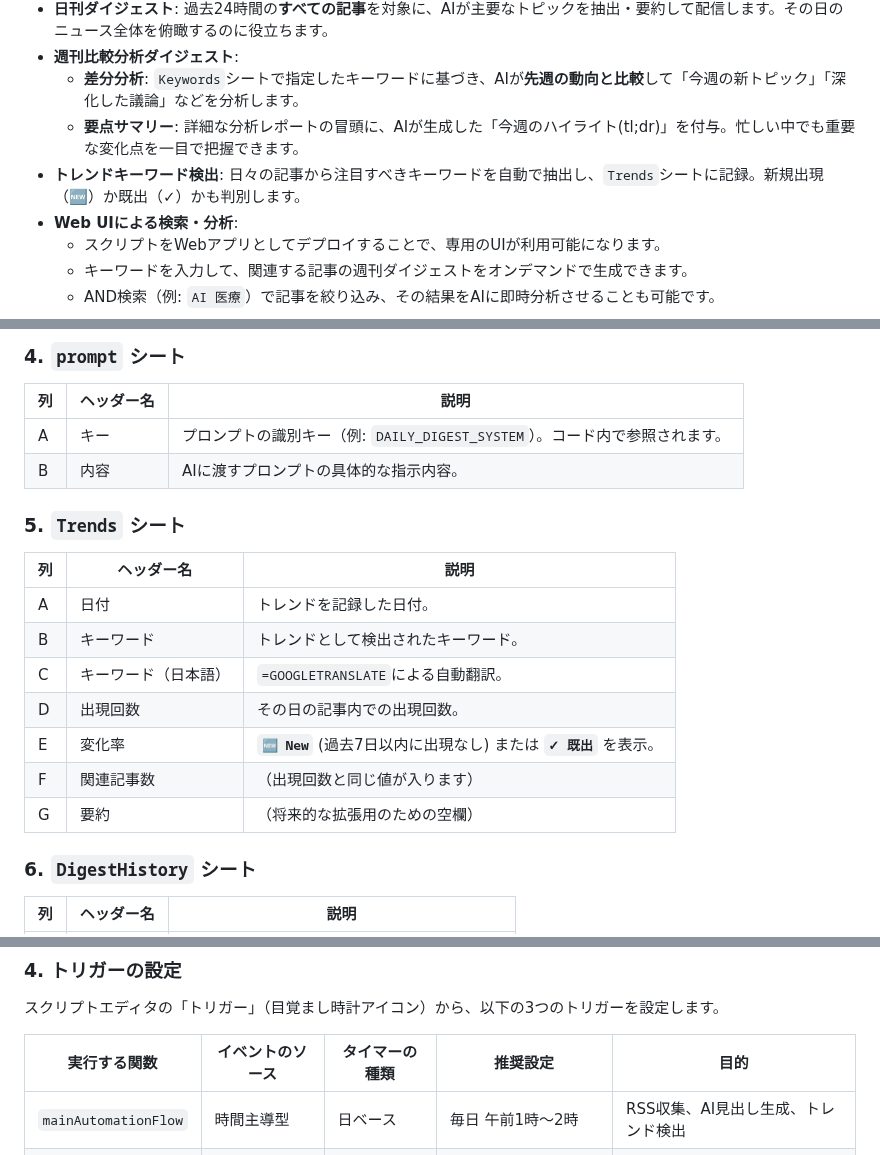
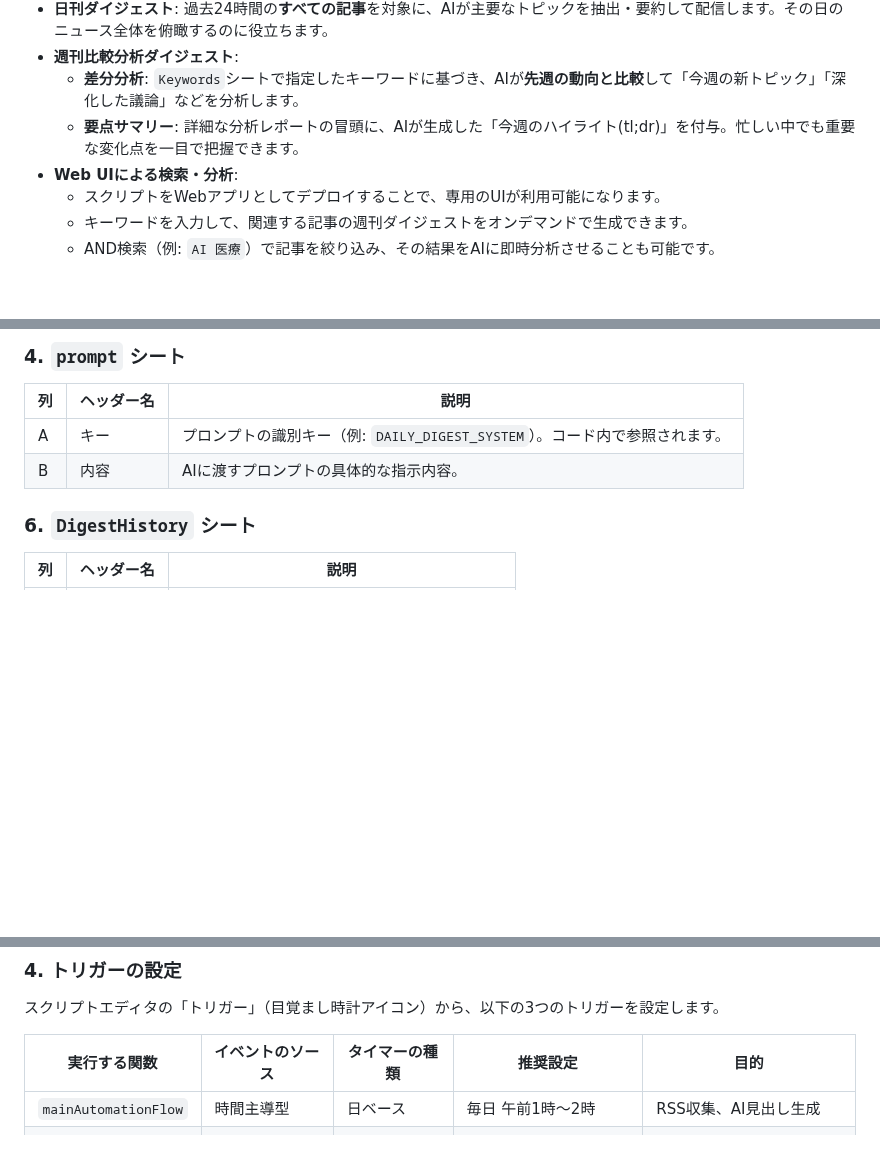
Before and after one commit to Boncoli/YATA-GAS, a Markdown page: README.md, 3 parts joined by grey strips. Rendered like a GitHub page; folded sections open; blank space fills up the shorter version.

Commit message:
docs: README.mdを最新化
RSScollect.jsから削除された機能に合わせてREADME.mdを更新した。

変更内容:
- 概要セクションからトレンドキーワード検出機能を削除
- 主な機能セクションからトレンドキーワード検出の項目を削除
- スプレッドシートの構成からTrendsシートに関する記述を削除
- 各シートの詳細な列構成からTrendsシートに関するセクションを削除
- スクリプトプロパティの設定からTREND_DETECTION_ENABLEDを削除
- トリガーの設定からmainAutomationFlowの目的の「トレンド検出」を削除

```diff
--- a/README.md
+++ b/README.md
@@ -18,7 +18,6 @@
 - **週刊比較分析ダイジェスト**:
   - **差分分析**: `Keywords`シートで指定したキーワードに基づき、AIが**先週の動向と比較**して「今週の新トピック」「深化した議論」などを分析します。
   - **要点サマリー**: 詳細な分析レポートの冒頭に、AIが生成した「今週のハイライト(tl;dr)」を付与。忙しい中でも重要な変化点を一目で把握できます。
-- **トレンドキーワード検出**: 日々の記事から注目すべきキーワードを自動で抽出し、`Trends`シートに記録。新規出現（🆕）か既出（✓）かも判別します。
 - **Web UIによる検索・分析**:
   - スクリプトをWebアプリとしてデプロイすることで、専用のUIが利用可能になります。
   - キーワードを入力して、関連する記事の週刊ダイジェストをオンデマンドで生成できます。
@@ -68,17 +66,6 @@
 |---|---|---|
 | A | キー | プロンプトの識別キー（例: `DAILY_DIGEST_SYSTEM`）。コード内で参照されます。 |
 | B | 内容 | AIに渡すプロンプトの具体的な指示内容。 |
-
-### 5. `Trends` シート
-| 列 | ヘッダー名 | 説明 |
-|---|---|---|
-| A | 日付 | トレンドを記録した日付。 |
-| B | キーワード | トレンドとして検出されたキーワード。 |
-| C | キーワード（日本語）| `=GOOGLETRANSLATE`による自動翻訳。 |
-| D | 出現回数 | その日の記事内での出現回数。 |
-| E | 変化率 | **`🆕 New`** (過去7日以内に出現なし) または **`✓ 既出`** を表示。 |
-| F | 関連記事数 | （出現回数と同じ値が入ります） |
-| G | 要約 | （将来的な拡張用のための空欄） |
 
 ### 6. `DigestHistory` シート
 | 列 | ヘッダー名 | 説明 |
@@ -209,7 +195,7 @@
 
 | 実行する関数 | イベントのソース | タイマーの種類 | 推奨設定 | 目的 |
 |---|---|---|---|---|
-| `mainAutomationFlow` | 時間主導型 | 日ベース | 毎日 午前1時〜2時 | RSS収集、AI見出し生成、トレンド検出 |
+| `mainAutomationFlow` | 時間主導型 | 日ベース | 毎日 午前1時〜2時 | RSS収集、AI見出し生成 |
 | `dailyDigestJob` | 時間主導型 | 日ベース | 毎日 午前8時〜9時 | 日刊ダイジェストの生成・配信 |
 | `weeklyDigestJob`| 時間主導型 | 週ベース | 毎週月曜日 午前9時〜10時| 週刊ダイジェストの生成・配信 |
 
```
Also changed, not shown: other parts of README.md (+0 -2 lines).
